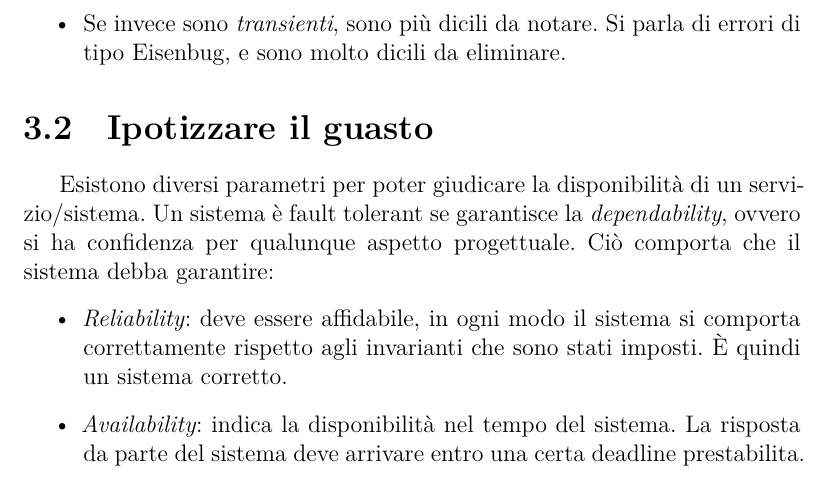
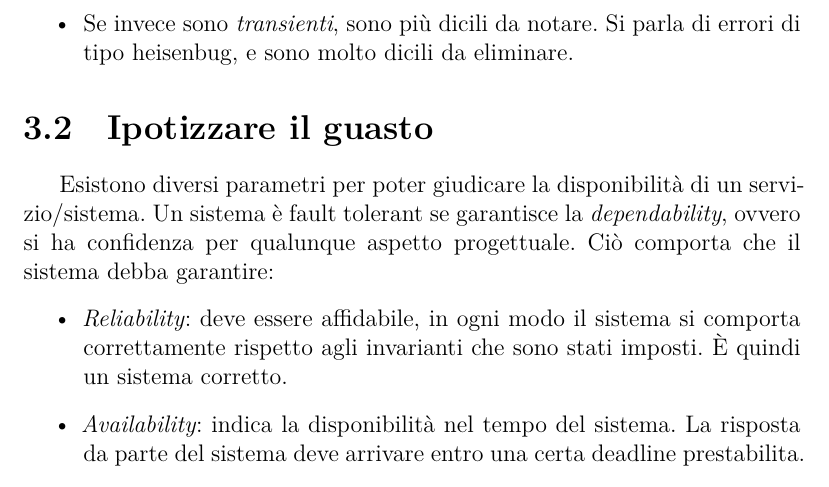
Before and after one commit to AppuntiStudenti/RetiDiCalcolatoriM-Appunti, a LaTeX thesis (RetiDiCalcolatoriM.tex, which reads Chapters/Replicazione.tex): part of page 24 of 117, cut so that both start at the same text. Compiled offline with XeLaTeX.

Commit message:
Typo in heisenbug

```diff
--- a/Chapters/Replicazione.tex
+++ b/Chapters/Replicazione.tex
@@ -28,7 +28,7 @@ quindi facili da individuare, e facili da
 riproducibili, che si possono quindi osservare
  e correggere facilmente.
  \item Se invece sono \textit{transienti}, sono più dicili da notare. Si parla
-di errori di tipo Eisenbug, e sono molto
+di errori di tipo heisenbug, e sono molto
  dicili da eliminare.
 \end{itemize}
 
```
